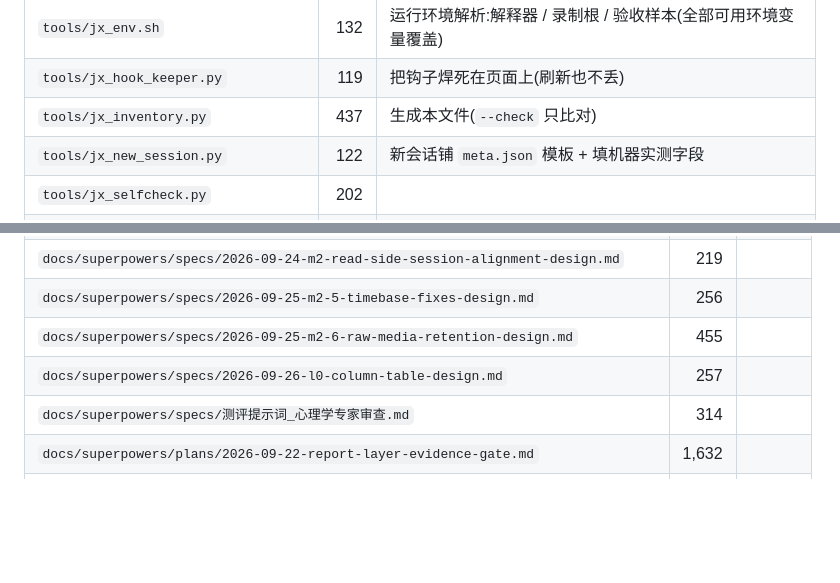
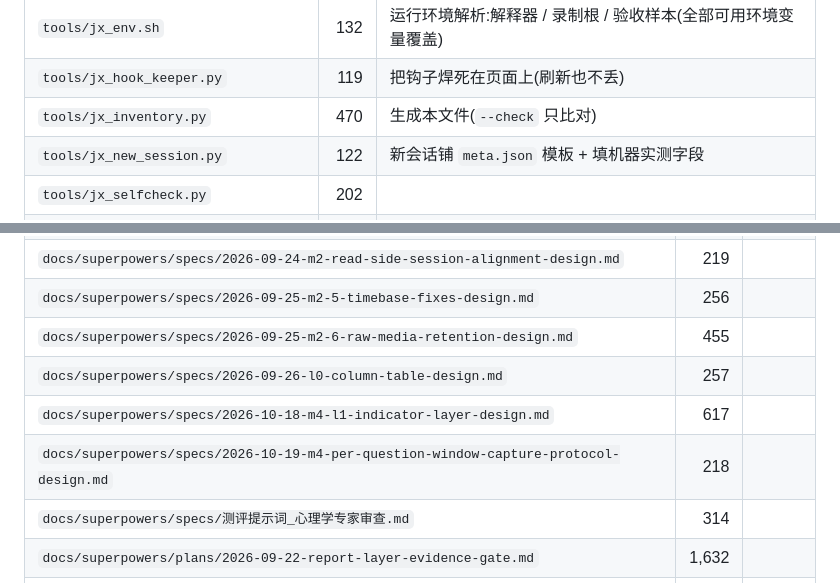
Before and after one commit to huihuibuhui227-svg/JingXin, a Markdown page: docs/资源总览.md, 2 parts joined by grey strips. Rendered like a GitHub page; blank space fills up the shorter version.

```diff
--- a/docs/资源总览.md
+++ b/docs/资源总览.md
@@ -174,7 +144,7 @@ _(该目录不存在)_
 | `tools/jx_console_watch.py` | 67 | 盯 `__jx_logs`,只吐值得看的事件(常驻) |
 | `tools/jx_env.sh` | 132 | 运行环境解析:解释器 / 录制根 / 验收样本(全部可用环境变量覆盖) |
 | `tools/jx_hook_keeper.py` | 119 | 把钩子焊死在页面上(刷新也不丢) |
-| `tools/jx_inventory.py` | 437 | 生成本文件(`--check` 只比对) |
+| `tools/jx_inventory.py` | 470 | 生成本文件(`--check` 只比对) |
 | `tools/jx_new_session.py` | 122 | 新会话铺 `meta.json` 模板 + 填机器实测字段 |
 | `tools/jx_selfcheck.py` | 202 |  |
 | `tools/jx_transcribe_recordings.py` | 205 |  |
@@ -213,6 +181,8 @@ _(该目录不存在)_
 | `docs/superpowers/specs/2026-09-25-m2-5-timebase-fixes-design.md` | 256 | |
 | `docs/superpowers/specs/2026-09-25-m2-6-raw-media-retention-design.md` | 455 | |
 | `docs/superpowers/specs/2026-09-26-l0-column-table-design.md` | 257 | |
+| `docs/superpowers/specs/2026-10-18-m4-l1-indicator-layer-design.md` | 617 | |
+| `docs/superpowers/specs/2026-10-19-m4-per-question-window-capture-protocol-design.md` | 218 | |
 | `docs/superpowers/specs/测评提示词_心理学专家审查.md` | 314 | |
 | `docs/superpowers/plans/2026-09-22-report-layer-evidence-gate.md` | 1,632 | |
 | `docs/superpowers/plans/2026-09-24-m1-5-mediapipe-tasks-migration.md` | 1,224 | |
```
Also changed, not shown: other parts of docs/资源总览.md (+22 -54 lines).
